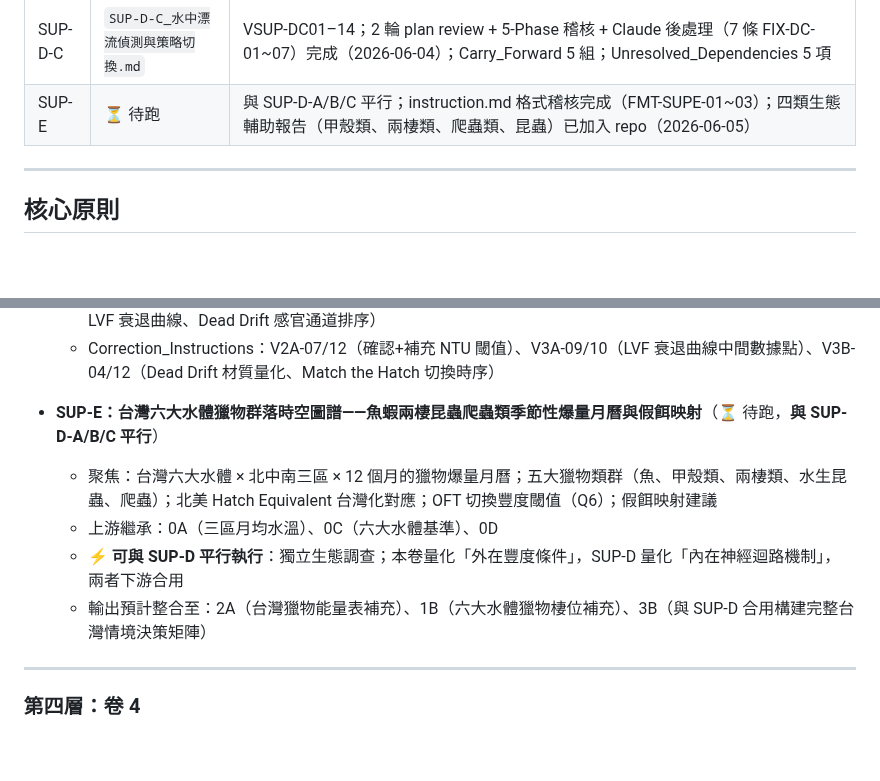
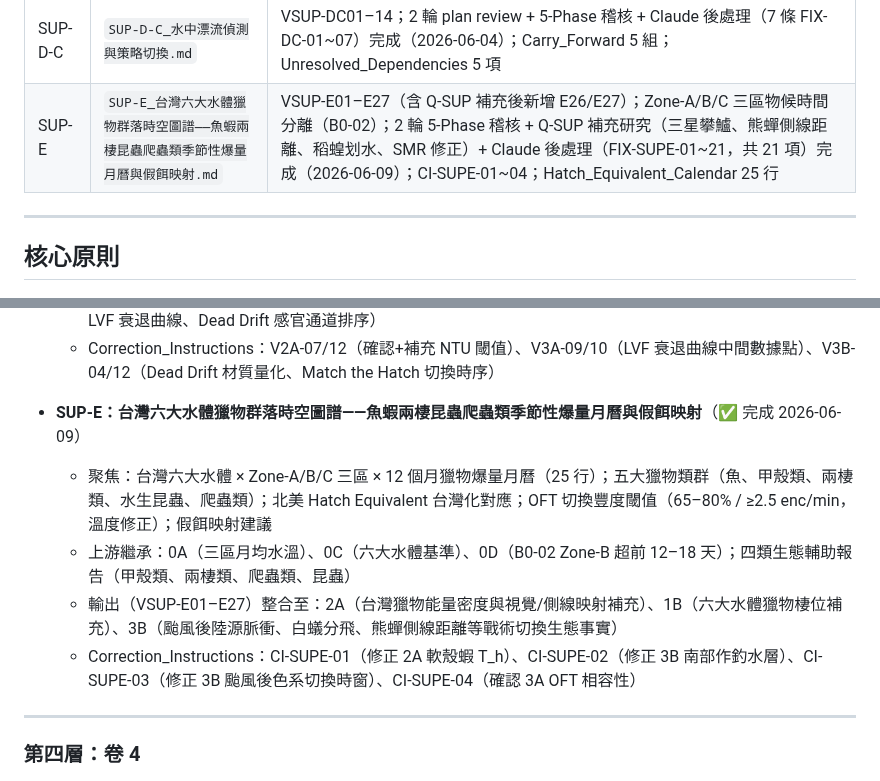
Before and after one commit to randy-liu/twbass, a Markdown page: README.md, 2 parts joined by grey strips. Rendered like a GitHub page; blank space fills up the shorter version.

```diff
--- a/README.md
+++ b/README.md
@@ -42,7 +42,7 @@ Zone-B（桃竹苗）已納入所有卷 instruction，v2 全面重跑中。三
 | SUP-D-A | `SUP-D-A_食性選擇性與感官匹配優先序.md` | VSUP-DA01–11；2 輪 plan review + 5-Phase 稽核 + Claude 後處理（14 條 FIX-SDA-01~14）完成（2026-06-04）；Zone-B NTU 標注補入；Unresolved_Dependencies 補入 3 項 instruction 必列優先缺口 |
 | SUP-D-B | `SUP-D-B_多模態獵物辨識與追擊序列.md` | VSUP-DB01–12；3 輪 plan review + 第一輪 5-Phase 稽核（FIX-SUPDB-01~09）+ **第二輪 5-Phase 稽核（FIX-SDB-01~11：禁詞修正、信心等級降調 ×4、DB09/DB11 理論估算補標、Carry_Forward 補 2B 條目、Correction_Instructions 補 3B 確認）** 完成（2026-06-04）；Carry_Forward 8 組；Correction_Instructions 4 條 |
 | SUP-D-C | `SUP-D-C_水中漂流偵測與策略切換.md` | VSUP-DC01–14；2 輪 plan review + 5-Phase 稽核 + Claude 後處理（7 條 FIX-DC-01~07）完成（2026-06-04）；Carry_Forward 5 組；Unresolved_Dependencies 5 項 |
-| SUP-E | ⏳ 待跑 | 與 SUP-D-A/B/C 平行；instruction.md 格式稽核完成（FMT-SUPE-01~03）；四類生態輔助報告（甲殼類、兩棲類、爬蟲類、昆蟲）已加入 repo（2026-06-05） |
+| SUP-E | `SUP-E_台灣六大水體獵物群落時空圖譜——魚蝦兩棲昆蟲爬蟲類季節性爆量月曆與假餌映射.md` | VSUP-E01–E27（含 Q-SUP 補充後新增 E26/E27）；Zone-A/B/C 三區物候時間分離（B0-02）；2 輪 5-Phase 稽核 + Q-SUP 補充研究（三星攀鱸、熊蟬側線距離、稻蝗划水、SMR 修正）+ Claude 後處理（FIX-SUPE-01~21，共 21 項）完成（2026-06-09）；CI-SUPE-01~04；Hatch_Equivalent_Calendar 25 行 |
 
 ---
 
@@ -164,11 +164,11 @@ Zone-B（桃竹苗）已納入所有卷 instruction，v2 全面重跑中。三
   - 輸出（VSUP-DC01–14）整合至：2A（漂流偵測數值）、2B（側線辨識距離補充）、3A/3B（策略切換閾值、LVF 衰退曲線、Dead Drift 感官通道排序）
   - Correction_Instructions：V2A-07/12（確認+補充 NTU 閾值）、V3A-09/10（LVF 衰退曲線中間數據點）、V3B-04/12（Dead Drift 材質量化、Match the Hatch 切換時序）
 
-- **SUP-E：台灣六大水體獵物群落時空圖譜——魚蝦兩棲昆蟲爬蟲類季節性爆量月曆與假餌映射**（⏳ 待跑，**與 SUP-D-A/B/C 平行**）
-  - 聚焦：台灣六大水體 × 北中南三區 × 12 個月的獵物爆量月曆；五大獵物類群（魚、甲殼類、兩棲類、水生昆蟲、爬蟲）；北美 Hatch Equivalent 台灣化對應；OFT 切換豐度閾值（Q6）；假餌映射建議
-  - 上游繼承：0A（三區月均水溫）、0C（六大水體基準）、0D
-  - ⚡ **可與 SUP-D 平行執行**：獨立生態調查；本卷量化「外在豐度條件」，SUP-D 量化「內在神經迴路機制」，兩者下游合用
-  - 輸出預計整合至：2A（台灣獵物能量表補充）、1B（六大水體獵物棲位補充）、3B（與 SUP-D 合用構建完整台灣情境決策矩陣）
+- **SUP-E：台灣六大水體獵物群落時空圖譜——魚蝦兩棲昆蟲爬蟲類季節性爆量月曆與假餌映射**（✅ 完成 2026-06-09）
+  - 聚焦：台灣六大水體 × Zone-A/B/C 三區 × 12 個月獵物爆量月曆（25 行）；五大獵物類群（魚、甲殼類、兩棲類、水生昆蟲、爬蟲類）；北美 Hatch Equivalent 台灣化對應；OFT 切換豐度閾值（65–80% / ≥2.5 enc/min，溫度修正）；假餌映射建議
+  - 上游繼承：0A（三區月均水溫）、0C（六大水體基準）、0D（B0-02 Zone-B 超前 12–18 天）；四類生態輔助報告（甲殼類、兩棲類、爬蟲類、昆蟲）
+  - 輸出（VSUP-E01–E27）整合至：2A（台灣獵物能量密度與視覺/側線映射補充）、1B（六大水體獵物棲位補充）、3B（颱風後陸源脈衝、白蟻分飛、熊蟬側線距離等戰術切換生態事實）
+  - Correction_Instructions：CI-SUPE-01（修正 2A 軟殼蝦 T_h）、CI-SUPE-02（修正 3B 南部作釣水層）、CI-SUPE-03（修正 3B 颱風後色系切換時窗）、CI-SUPE-04（確認 3A OFT 相容性）
 
 ---
 
```
Also changed, not shown: PATCH_NOTES.md (+50 -0 lines).
